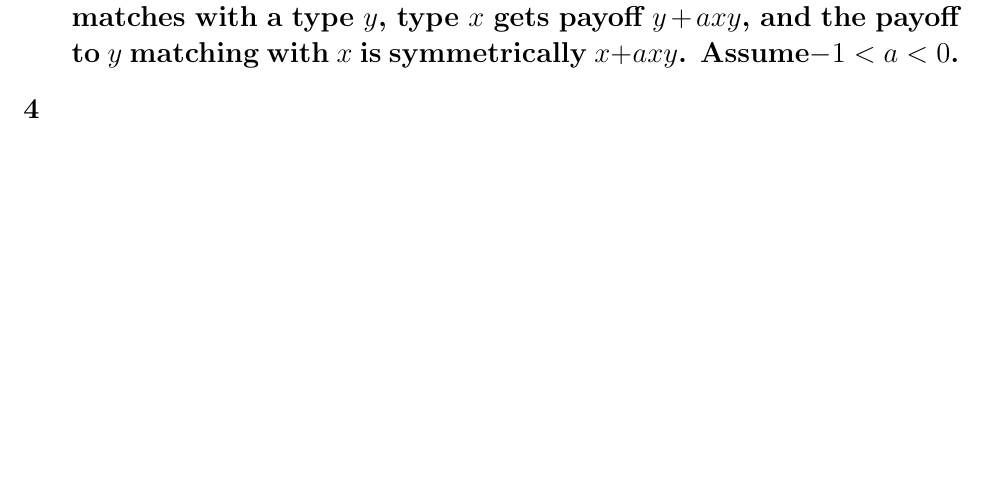
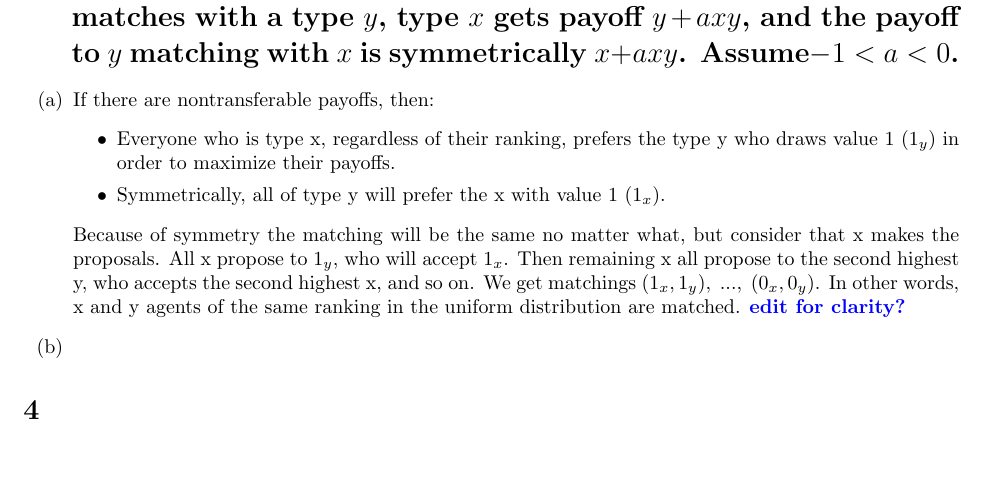
Before and after one commit to ecase2/spring21, a LaTeX document (713a/ps1.tex): part of page 3 of 3, cut so that both start at the same text. Compiled offline with pdfLaTeX.

Commit message:
started micro

```diff
--- a/713a/ps1.tex
+++ b/713a/ps1.tex
@@ -267,7 +267,22 @@ This is a female-optimal stable matching that took two rounds.
 
 \section{Assume types are drawn uniformly from $[0,1]$.  When a type $x $ matches with a type $y$, type $x$ gets payoff $y+axy$, and the payoff to $y$ matching with $ x$ is symmetrically $x+axy$.  Assume$-1< a <0$.}
 
+\begin{enumerate}[label = (\alph*)]
 
+%%% (a) %%%
+\item If there are nontransferable payoffs, then:
+\begin{itemize}
+    \item Everyone who is type x, regardless of their ranking, prefers the type y who draws value 1 ($1_y$) in order to maximize their payoffs.
+    \item Symmetrically, all of type y will prefer the x with value 1 ($1_x$).
+\end{itemize}
+Because of symmetry the matching will be the same no matter what, but consider that x makes the proposals. All x propose to $1_y$, who will accept $1_x$. Then remaining x all propose to the second highest y, who accepts the second highest x, and so on. We get matchings $(1_x,1_y),\; ... ,\; (0_x,0_y)$. In other words, x and y agents of the same ranking in the uniform distribution are matched. \fix{edit for clarity?}
+
+
+%%% (b) %%%
+\item
+
+
+\end{enumerate}
 
 
 \section{}
```
Also changed, not shown: 713a/ps1.pdf.
